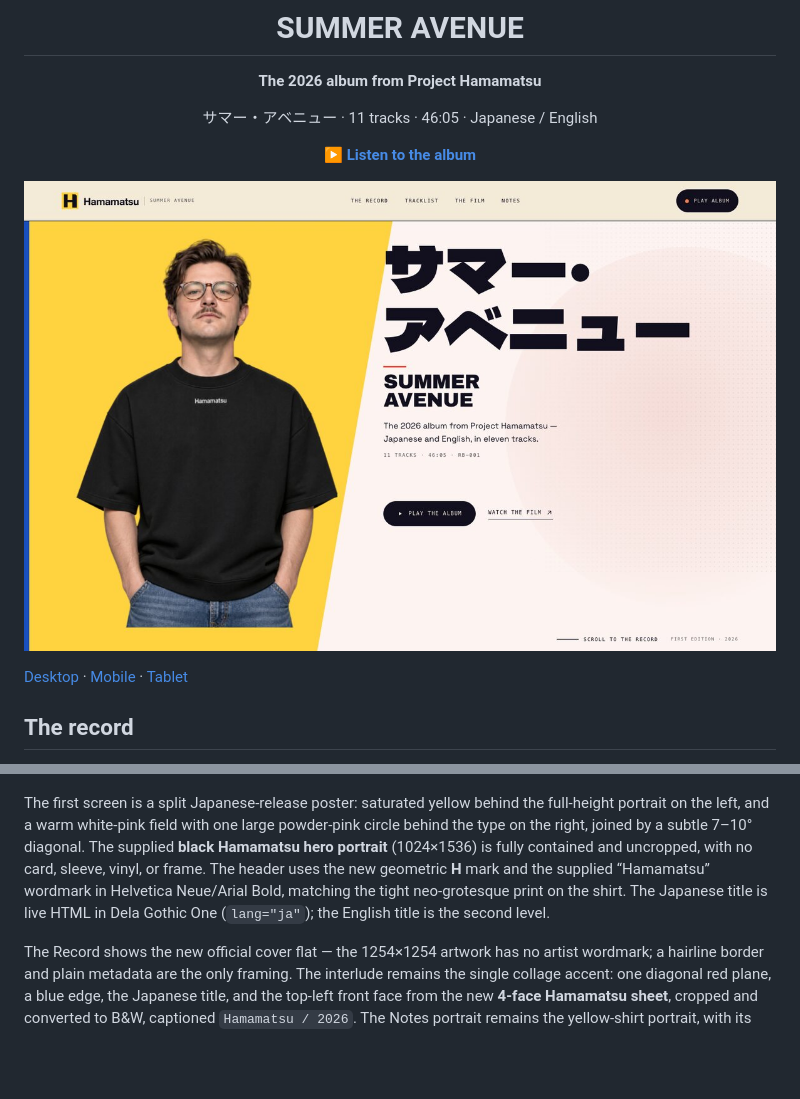
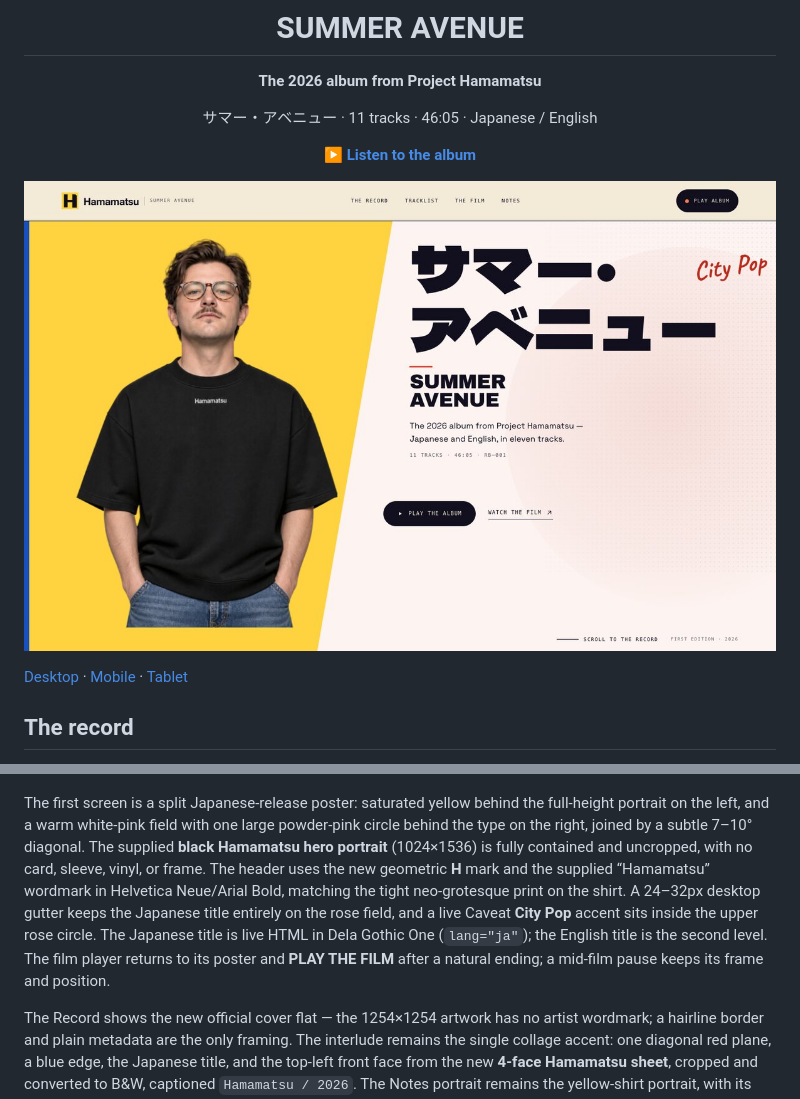
Before and after one commit to rouslanbaranov/hamamatsu, a Markdown page: README.md, 2 parts joined by grey strips. Drawn GitHub-style; pictures changed too: docs/preview-desktop.jpg; blank space fills up the shorter version.

Commit message:
Add City Pop accent, title gutter, and film poster reset

```diff
--- a/README.md
+++ b/README.md
@@ -61,7 +61,7 @@ The palette is documented in `assets/css/styles.css`:
 
 ![Summer Avenue — the interlude](docs/interlude-desktop.jpg)
 
-The first screen is a split Japanese-release poster: saturated yellow behind the full-height portrait on the left, and a warm white-pink field with one large powder-pink circle behind the type on the right, joined by a subtle 7–10° diagonal. The supplied **black Hamamatsu hero portrait** (1024×1536) is fully contained and uncropped, with no card, sleeve, vinyl, or frame. The header uses the new geometric **H** mark and the supplied “Hamamatsu” wordmark in Helvetica Neue/Arial Bold, matching the tight neo-grotesque print on the shirt. The Japanese title is live HTML in Dela Gothic One (`lang="ja"`); the English title is the second level.
+The first screen is a split Japanese-release poster: saturated yellow behind the full-height portrait on the left, and a warm white-pink field with one large powder-pink circle behind the type on the right, joined by a subtle 7–10° diagonal. The supplied **black Hamamatsu hero portrait** (1024×1536) is fully contained and uncropped, with no card, sleeve, vinyl, or frame. The header uses the new geometric **H** mark and the supplied “Hamamatsu” wordmark in Helvetica Neue/Arial Bold, matching the tight neo-grotesque print on the shirt. A 24–32px desktop gutter keeps the Japanese title entirely on the rose field, and a live Caveat **City Pop** accent sits inside the upper rose circle. The Japanese title is live HTML in Dela Gothic One (`lang="ja"`); the English title is the second level. The film player returns to its poster and **PLAY THE FILM** after a natural ending; a mid-film pause keeps its frame and position.
 
 The Record shows the new official cover flat — the 1254×1254 artwork has no artist wordmark; a hairline border and plain metadata are the only framing. The interlude remains the single collage accent: one diagonal red plane, a blue edge, the Japanese title, and the top-left front face from the new **4-face Hamamatsu sheet**, cropped and converted to B&W, captioned `Hamamatsu / 2026`. The Notes portrait remains the yellow-shirt portrait, with its `Hamamatsu` mark locally reduced.
 
```
Also changed, not shown: docs/hero-tablet.jpg, docs/preview-mobile.jpg, 3 other files.
